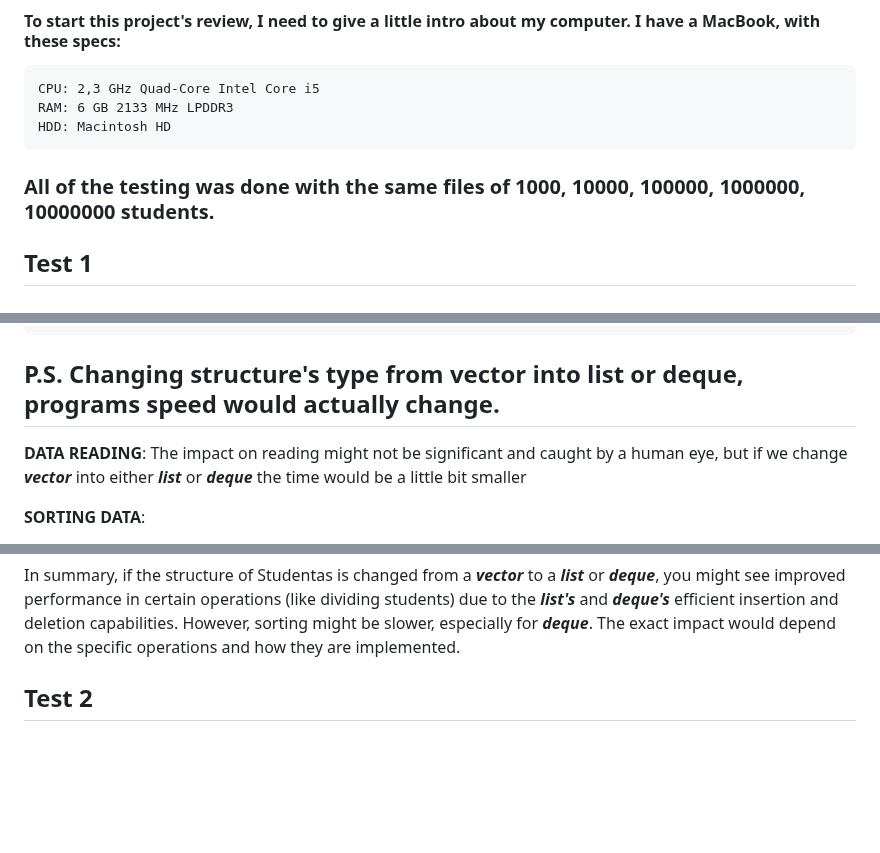
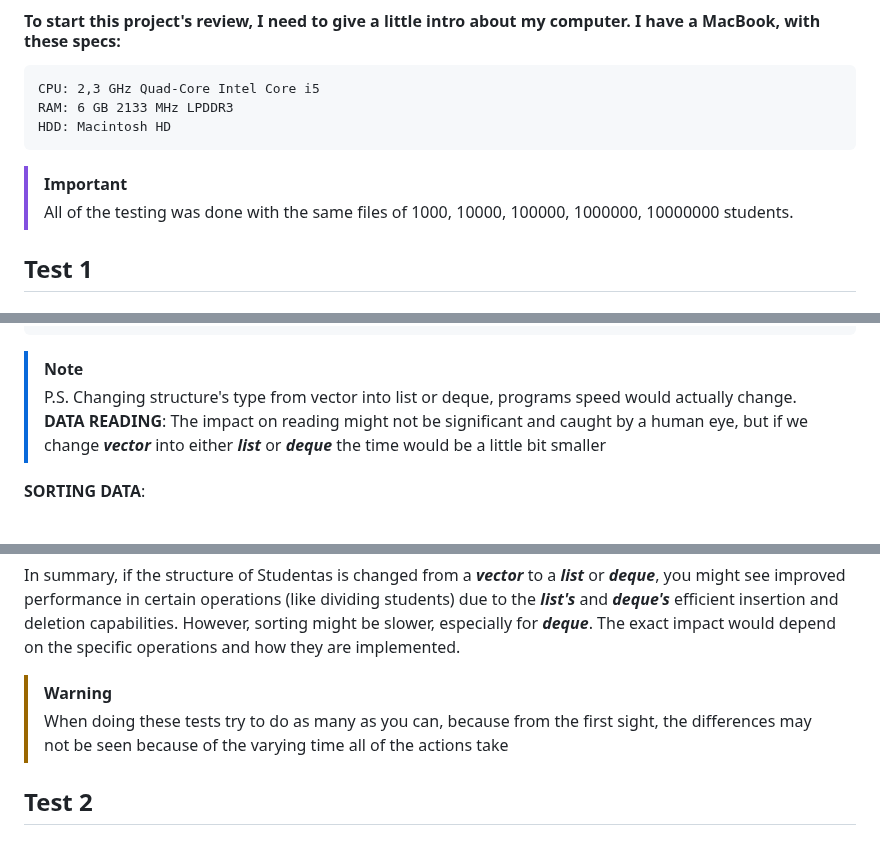
Before and after one commit to D4NSER/LaboratorinisNr3, a Markdown page: README.md, 3 parts joined by grey strips. GitHub-like rendering; blank space fills up the shorter version.

```diff
--- a/README.md
+++ b/README.md
@@ -6,7 +6,8 @@ This is a repository for my VU study subject Objective Programming
     CPU: 2,3 GHz Quad-Core Intel Core i5
     RAM: 6 GB 2133 MHz LPDDR3
     HDD: Macintosh HD
-### All of the testing was done with the same files of 1000, 10000, 100000, 1000000, 10000000 students.
+> [!IMPORTANT]
+> All of the testing was done with the same files of 1000, 10000, 100000, 1000000, 10000000 students.
 
 ## Test 1
 ### Vector
@@ -75,7 +76,8 @@ This is a repository for my VU study subject Objective Programming
     1000000 students: 1.08464s
     10000000 students: 9.41827s
 
-## P.S. Changing structure's type from vector into list or deque, programs speed would actually change.
+> [!NOTE]
+> P.S. Changing structure's type from vector into list or deque, programs speed would actually change.
 **DATA READING**: The impact on reading might not be significant and caught by a human eye, but if we change **_vector_** into either **_list_** or **_deque_** the time would be a little bit smaller
 
 **SORTING DATA**:
@@ -90,5 +92,7 @@ This is a repository for my VU study subject Objective Programming
 
 In summary, if the structure of Studentas is changed from a **_vector_** to a **_list_** or **_deque_**, you might see improved performance in certain operations (like dividing students) due to the **_list's_** and **_deque's_** efficient insertion and deletion capabilities. However, sorting might be slower, especially for **_deque_**. The exact impact would depend on the specific operations and how they are implemented.
 
+> [!WARNING]
+> When doing these tests try to do as many as you can, because from the first sight, the differences may not be seen because of the varying time all of the actions take
 
 ## Test 2
```
